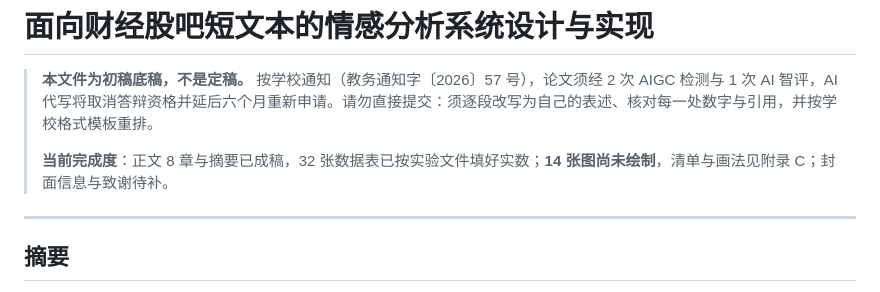
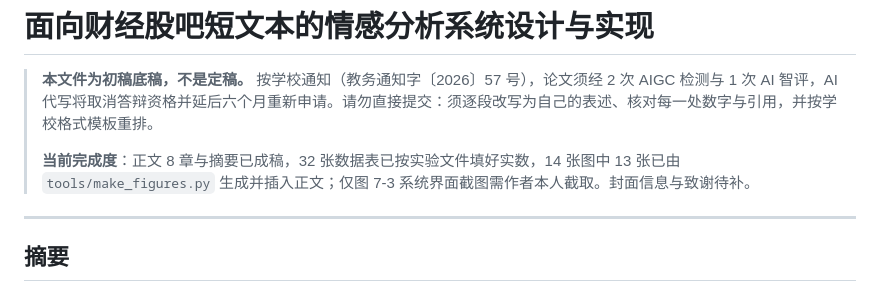
Before and after one commit to 1a2b9k/biyesheji, a Markdown page: 论文/毕业论文初稿.md, the part around the change. GitHub-like rendering.

Commit message:
docs: 修正初稿头部"14 张图尚未绘制"的过期描述
图已生成并插入,头部完成度声明还停在旧状态。改为"14 张图中 13 张已
由 tools/make_figures.py 生成并插入正文,仅图 7-3 需作者本人截取"。

```diff
--- a/论文/毕业论文初稿.md
+++ b/论文/毕业论文初稿.md
@@ -2,7 +2,7 @@
 
 > **本文件为初稿底稿，不是定稿。** 按学校通知（教务通知字〔2026〕57 号），论文须经 2 次 AIGC 检测与 1 次 AI 智评，AI 代写将取消答辩资格并延后六个月重新申请。请勿直接提交：须逐段改写为自己的表述、核对每一处数字与引用，并按学校格式模板重排。
 >
-> **当前完成度**：正文 8 章与摘要已成稿，32 张数据表已按实验文件填好实数；**14 张图尚未绘制**，清单与画法见附录 C；封面信息与致谢待补。
+> **当前完成度**：正文 8 章与摘要已成稿，32 张数据表已按实验文件填好实数，14 张图中 13 张已由 `tools/make_figures.py` 生成并插入正文；仅图 7-3 系统界面截图需作者本人截取。封面信息与致谢待补。
 
 ---
 
```
